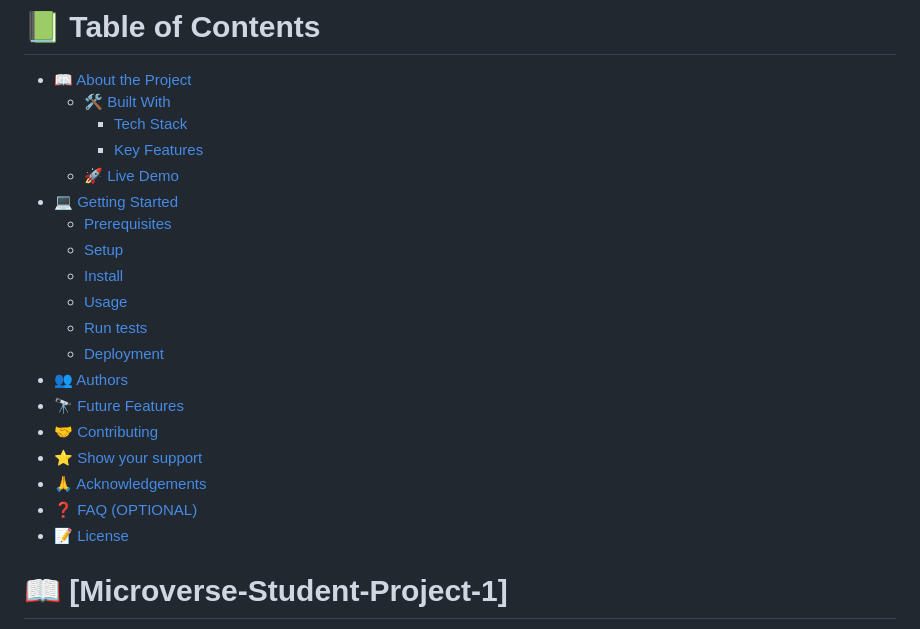
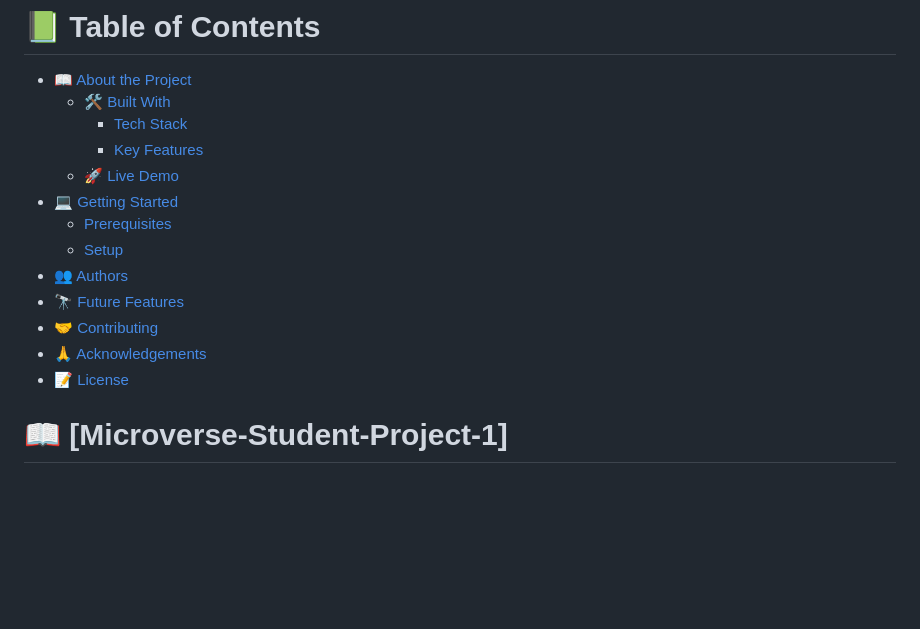
Before and after one commit to seanapowi/Microverse-Student-Project-1, a Markdown page: README.md, the part around one of its changes. Rendered like a GitHub page; blank space fills up the shorter version.

```diff
--- a/README.md
+++ b/README.md
@@ -51,16 +51,10 @@ For more information on the importance of a professional README for your reposit
 - [💻 Getting Started](#getting-started)
   - [Prerequisites](#prerequisites)
   - [Setup](#setup)
-  - [Install](#install)
-  - [Usage](#usage)
-  - [Run tests](#run-tests)
-  - [Deployment](#deployment)
 - [👥 Authors](#authors)
 - [🔭 Future Features](#future-features)
 - [🤝 Contributing](#contributing)
-- [⭐️ Show your support](#support)
 - [🙏 Acknowledgements](#acknowledgements)
-- [❓ FAQ (OPTIONAL)](#faq)
 - [📝 License](#license)
 
 <!-- PROJECT DESCRIPTION -->
```
Also changed, not shown: other parts of README.md (+1 -43 lines).
